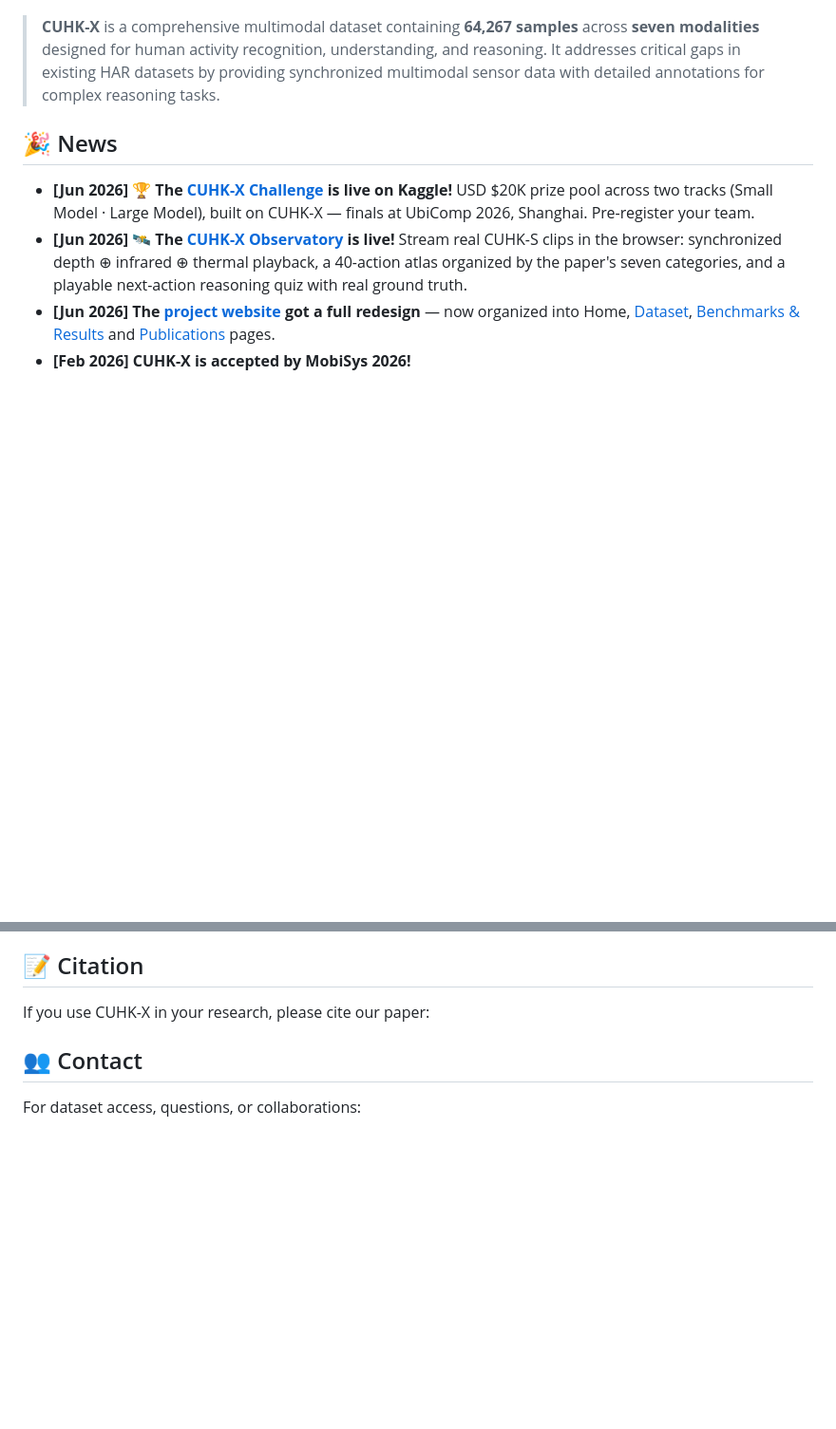
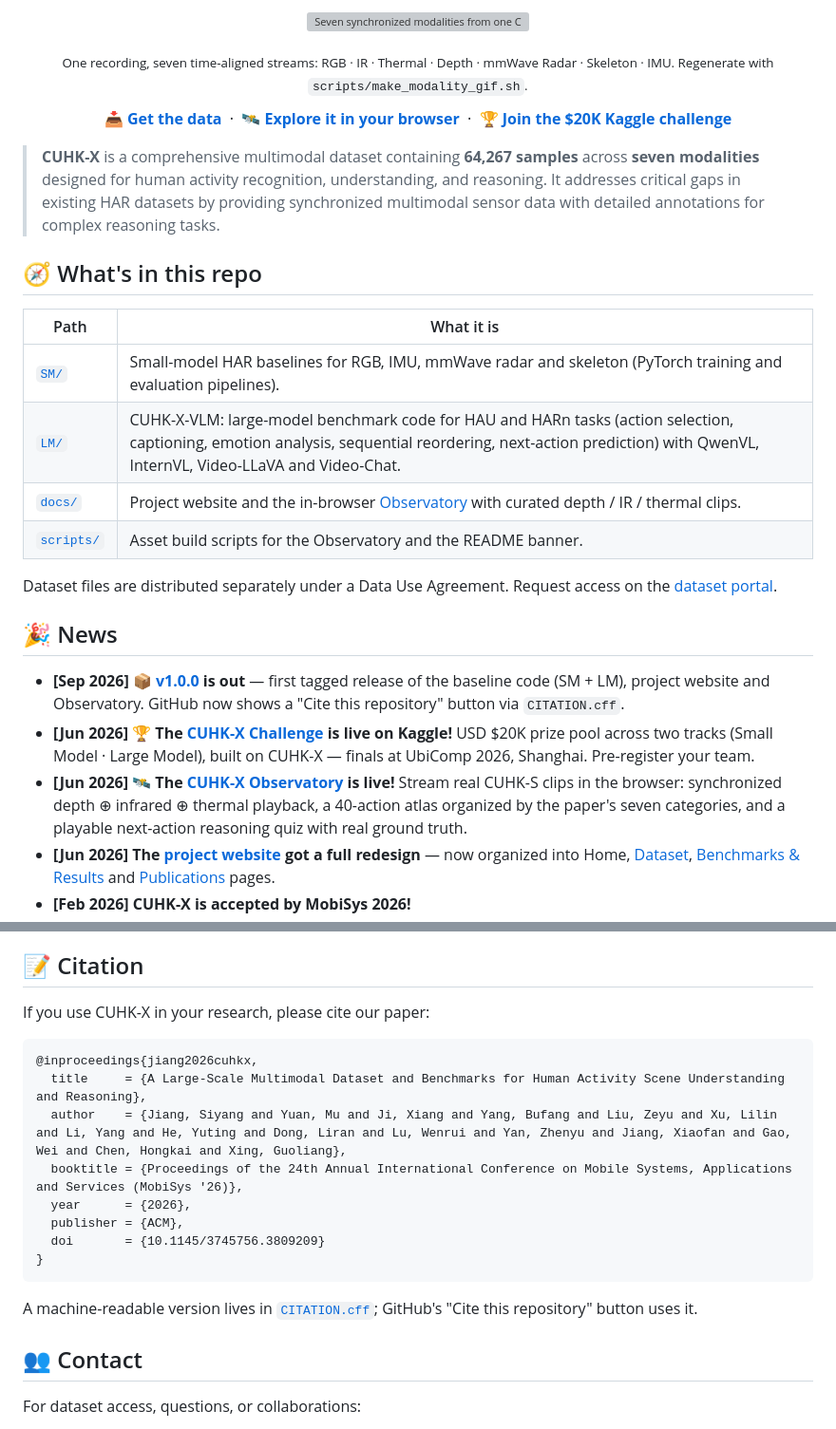
Before and after one commit to openaiotlab/CUHK-X, a Markdown page: README.md, 2 parts joined by grey strips. Shown at 95% size. GitHub-like rendering; blank space fills up the shorter version; grey boxes are pictures that could not be loaded.

Commit message:
Restructure README hero: venue and challenge badges, modality banner, quick links and repo map
Co-Authored-By: Claude Fable 5.1 <noreply@anthropic.com>
Claude-Session: https://claude.ai/code/session_01Dsox8nBcFj9w3wnsn5oaTH

````diff
--- a/README.md
+++ b/README.md
@@ -12,8 +22,30 @@
+<p align="center">
+  <img src="docs/images/cuhk-x-modalities.gif" width="100%" alt="Seven synchronized modalities from one CUHK-X recording: RGB, infrared, thermal, depth, mmWave radar, skeleton and IMU">
+</p>
+<p align="center"><sub>One recording, seven time-aligned streams: RGB · IR · Thermal · Depth · mmWave Radar · Skeleton · IMU. Regenerate with <code>scripts/make_modality_gif.sh</code>.</sub></p>
+
+<p align="center">
+  <a href="https://aiot-public-dataset-cuhk-x.cuhkaiot.com/"><b>📥 Get the data</b></a> &nbsp;·&nbsp;
+  <a href="https://openaiotlab.github.io/CUHK-X/explorer/"><b>🛰️ Explore it in your browser</b></a> &nbsp;·&nbsp;
+  <a href="https://openaiotlab.github.io/CUHK-X-Challenge/"><b>🏆 Join the $20K Kaggle challenge</b></a>
+</p>
 
 > **CUHK-X** is a comprehensive multimodal dataset containing **64,267 samples** across **seven modalities** designed for human activity recognition, understanding, and reasoning. It addresses critical gaps in existing HAR datasets by providing synchronized multimodal sensor data with detailed annotations for complex reasoning tasks.
 
+## 🧭 What's in this repo
+
+| Path | What it is |
+|------|------------|
+| [`SM/`](SM/) | Small-model HAR baselines for RGB, IMU, mmWave radar and skeleton (PyTorch training and evaluation pipelines). |
+| [`LM/`](LM/) | CUHK-X-VLM: large-model benchmark code for HAU and HARn tasks (action selection, captioning, emotion analysis, sequential reordering, next-action prediction) with QwenVL, InternVL, Video-LLaVA and Video-Chat. |
+| [`docs/`](docs/) | Project website and the in-browser [Observatory](https://openaiotlab.github.io/CUHK-X/explorer/) with curated depth / IR / thermal clips. |
+| [`scripts/`](scripts/) | Asset build scripts for the Observatory and the README banner. |
+
+Dataset files are distributed separately under a Data Use Agreement. Request access on the [dataset portal](https://aiot-public-dataset-cuhk-x.cuhkaiot.com/).
+
 ## 🎉 News
 
+- **[Sep 2026]** 📦 **[v1.0.0](https://github.com/openaiotlab/CUHK-X/releases/tag/v1.0.0) is out** — first tagged release of the baseline code (SM + LM), project website and Observatory. GitHub now shows a "Cite this repository" button via `CITATION.cff`.
 - **[Jun 2026]** 🏆 **The [CUHK-X Challenge](https://openaiotlab.github.io/CUHK-X-Challenge/) is live on Kaggle!** USD \$20K prize pool across two tracks (Small Model · Large Model), built on CUHK-X — finals at UbiComp 2026, Shanghai. Pre-register your team.
 - **[Jun 2026]** 🛰️ **The [CUHK-X Observatory](https://openaiotlab.github.io/CUHK-X/explorer/) is live!** Stream real CUHK-S clips in the browser: synchronized depth ⊕ infrared ⊕ thermal playback, a 40-action atlas organized by the paper's seven categories, and a playable next-action reasoning quiz with real ground truth.
 - **[Jun 2026]** **The [project website](https://openaiotlab.github.io/CUHK-X/) got a full redesign** — now organized into Home, [Dataset](https://openaiotlab.github.io/CUHK-X/dataset.html), [Benchmarks & Results](https://openaiotlab.github.io/CUHK-X/benchmarks.html) and [Publications](https://openaiotlab.github.io/CUHK-X/publications.html) pages.
@@ -165,14 +197,18 @@ CUHK-X aims to advance research in:
 
 If you use CUHK-X in your research, please cite our paper:
 
-<!-- ```bibtex
-@inproceedings{jiang2025cuhkx,
-  title={CUHK-X: A Large-Scale Multimodal Dataset and Benchmark for Human Action Recognition, Understanding and Reasoning},
-  author={Jiang, Siyang and others},
-  booktitle={Proceedings of the 26th International Conference on Sensing, Communication, and Networking (SenSys)},
-  year={2025}
+```bibtex
+@inproceedings{jiang2026cuhkx,
+  title     = {A Large-Scale Multimodal Dataset and Benchmarks for Human Activity Scene Understanding and Reasoning},
+  author    = {Jiang, Siyang and Yuan, Mu and Ji, Xiang and Yang, Bufang and Liu, Zeyu and Xu, Lilin and Li, Yang and He, Yuting and Dong, Liran and Lu, Wenrui and Yan, Zhenyu and Jiang, Xiaofan and Gao, Wei and Chen, Hongkai and Xing, Guoliang},
+  booktitle = {Proceedings of the 24th Annual International Conference on Mobile Systems, Applications and Services (MobiSys '26)},
+  year      = {2026},
+  publisher = {ACM},
+  doi       = {10.1145/3745756.3809209}
 }
-``` -->
+```
+
+A machine-readable version lives in [`CITATION.cff`](CITATION.cff); GitHub's "Cite this repository" button uses it.
 
 ## 👥 Contact
 
````
Also changed, not shown: other parts of README.md (+16 -6 lines).
